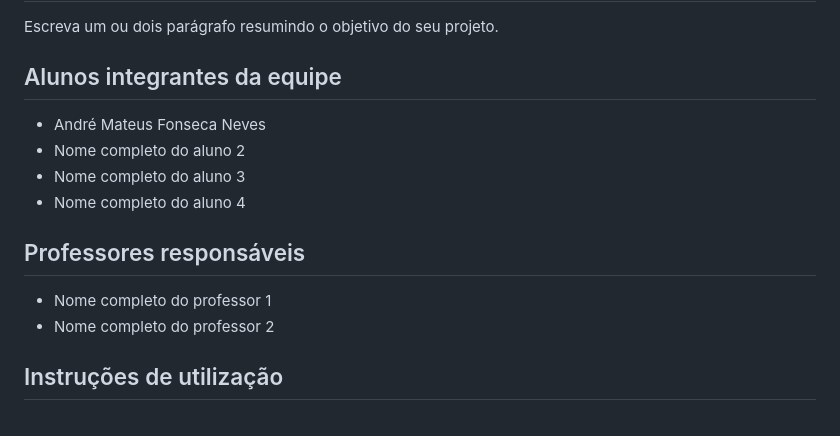
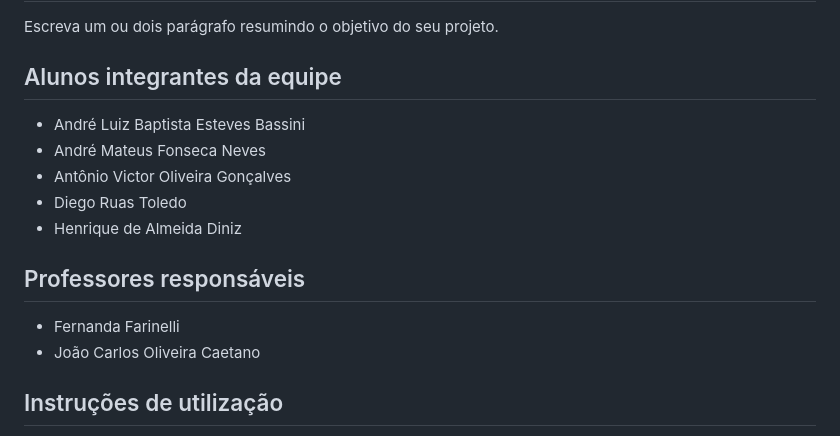
Before and after one commit to ICEI-PUC-Minas-PMGCC-TI/tiaw-pmg-cc-m-20221-tiaw-idoso-t2-g4, a Markdown page: README.md, the part around the change. Rendered like a GitHub page.

```diff
--- a/README.md
+++ b/README.md
@@ -4,15 +4,16 @@ Escreva um ou dois  parágrafo resumindo o objetivo do seu projeto.
 
 ## Alunos integrantes da equipe
 
+* André Luiz Baptista Esteves Bassini
 * André Mateus Fonseca Neves
-* Nome completo do aluno 2
-* Nome completo do aluno 3
-* Nome completo do aluno 4
+* Antônio Victor Oliveira Gonçalves
+* Diego Ruas Toledo
+* Henrique de Almeida Diniz
 
 ## Professores responsáveis
 
-* Nome completo do professor 1
-* Nome completo do professor 2
+* Fernanda Farinelli
+* João Carlos Oliveira Caetano
 
 ## Instruções de utilização
 
```
Also changed, not shown: docs/relatorio/Relatório Tecnico.md (+32 -105 lines), docs/relatorio/images/modelo_home_movel.png, docs/relatorio/images/userflow_mobile.png (added), docs/relatorio/images/wireframe_mobile.png (added), 2 other files.
